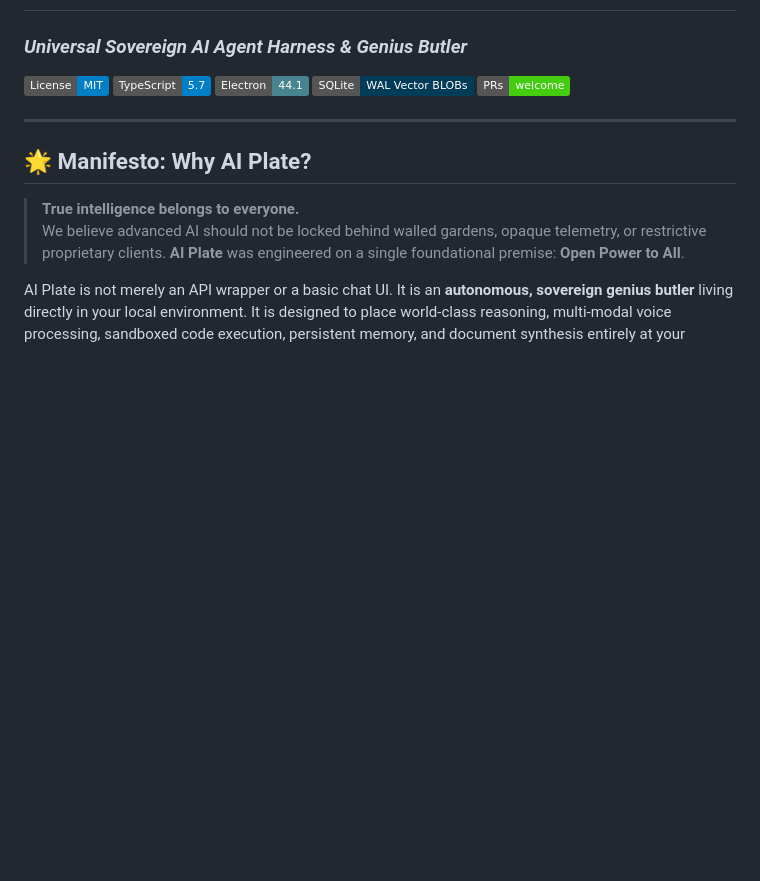
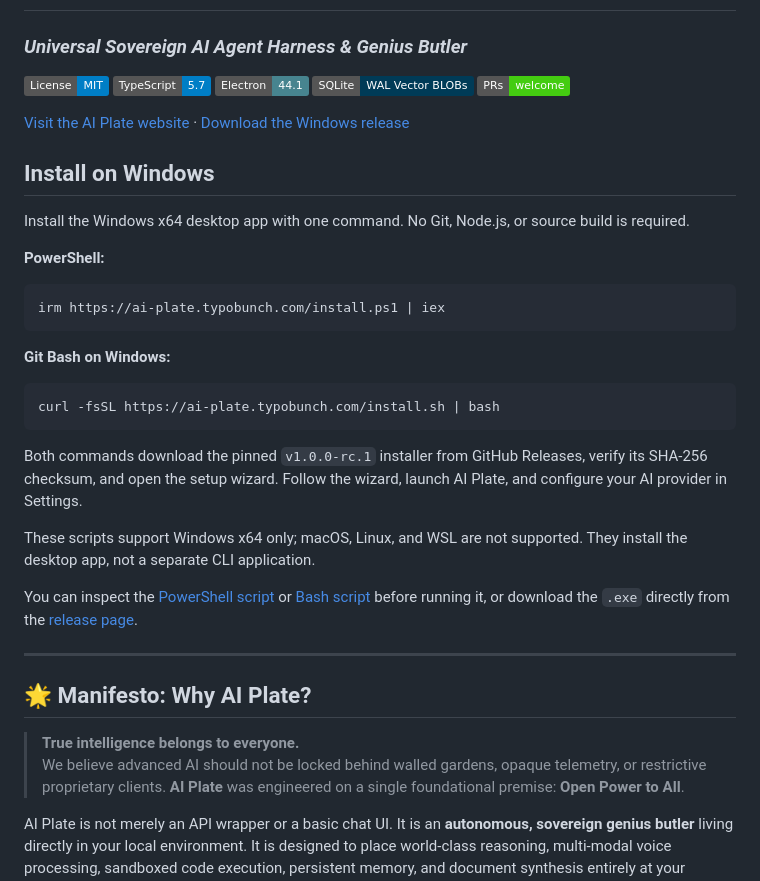
Before and after one commit to Typo-Bunch/AI-Plate, a Markdown page: README.md, the part around the change. Drawn GitHub-style; badges without logos; blank space fills up the shorter version.

Commit message:
docs: add Windows install commands and website link to README

````diff
--- a/README.md
+++ b/README.md
@@ -10,6 +10,30 @@
 [![Electron](https://img.shields.io/badge/Electron-44.1-47848F.svg?logo=electron)](https://www.electronjs.org/)
 [![SQLite](https://img.shields.io/badge/SQLite-WAL%20Vector%20BLOBs-003B57.svg?logo=sqlite)](https://www.sqlite.org/)
 [![PRs Welcome](https://img.shields.io/badge/PRs-welcome-brightgreen.svg)](https://github.com/)
+
+[Visit the AI Plate website](https://ai-plate.typobunch.com/) · [Download the Windows release](https://github.com/Typo-Bunch/AI-Plate/releases/tag/v1.0.0-rc.1)
+
+## Install on Windows
+
+Install the Windows x64 desktop app with one command. No Git, Node.js, or source build is required.
+
+**PowerShell:**
+
+```powershell
+irm https://ai-plate.typobunch.com/install.ps1 | iex
+```
+
+**Git Bash on Windows:**
+
+```bash
+curl -fsSL https://ai-plate.typobunch.com/install.sh | bash
+```
+
+Both commands download the pinned `v1.0.0-rc.1` installer from GitHub Releases, verify its SHA-256 checksum, and open the setup wizard. Follow the wizard, launch AI Plate, and configure your AI provider in Settings.
+
+These scripts support Windows x64 only; macOS, Linux, and WSL are not supported. They install the desktop app, not a separate CLI application.
+
+You can inspect the [PowerShell script](https://ai-plate.typobunch.com/install.ps1) or [Bash script](https://ai-plate.typobunch.com/install.sh) before running it, or download the `.exe` directly from the [release page](https://github.com/Typo-Bunch/AI-Plate/releases/tag/v1.0.0-rc.1).
 
 ---
 
````
